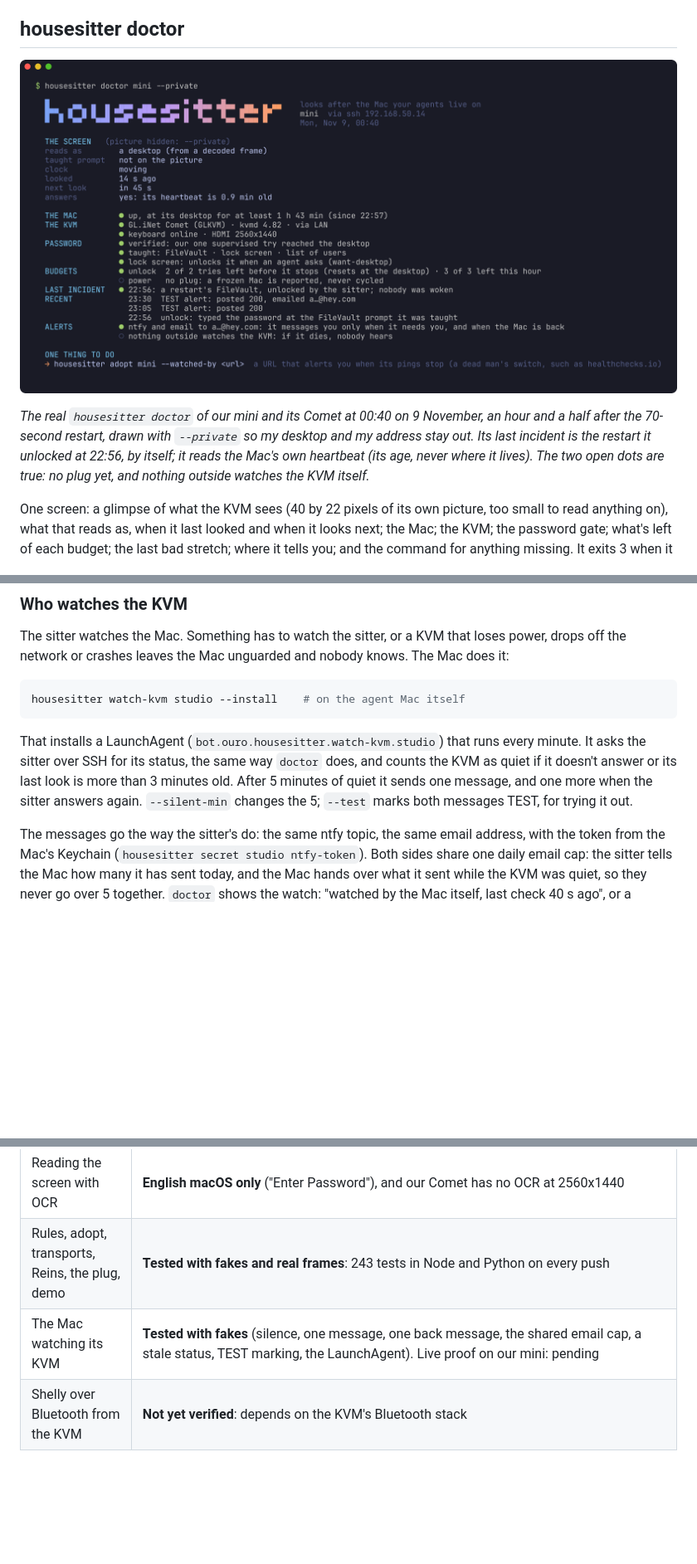
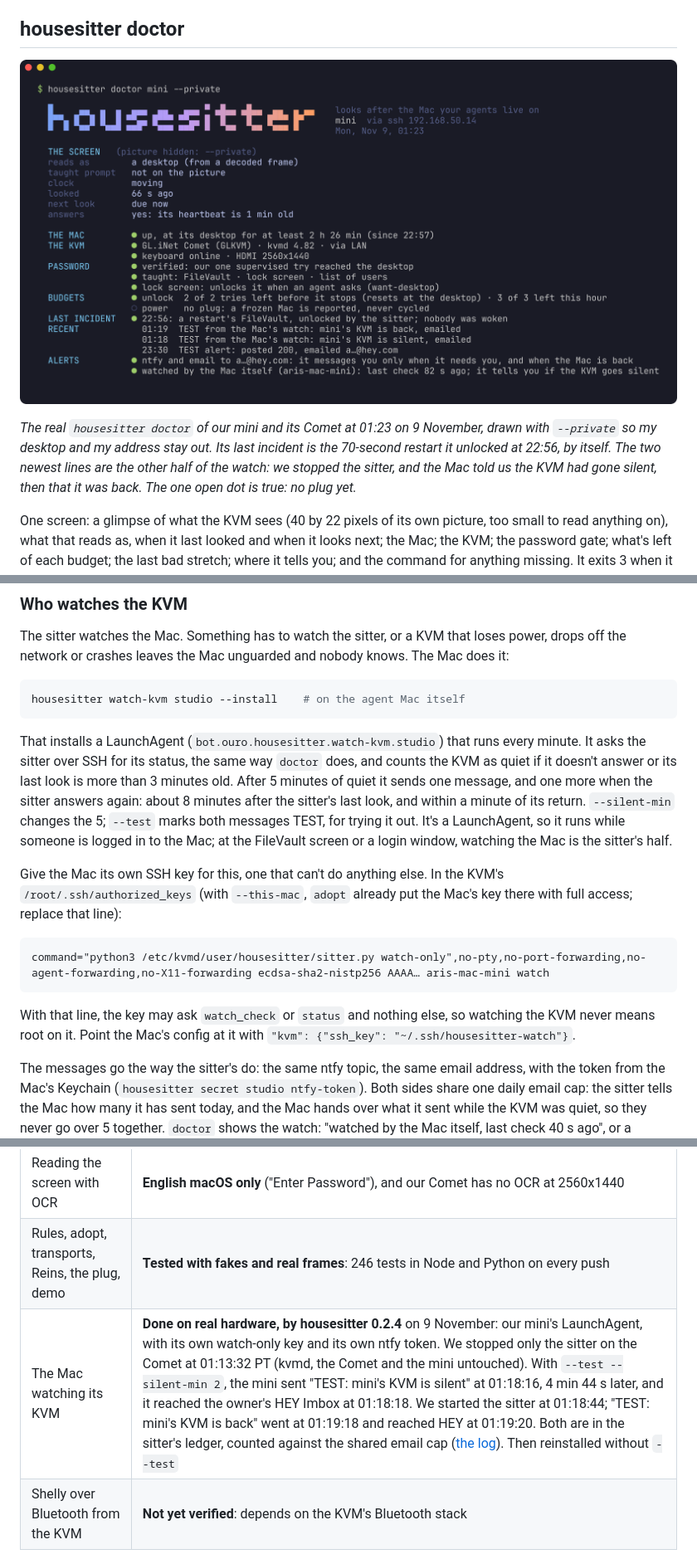
Before and after one commit to ourostack/housesitter, a Markdown page: README.md, 3 parts joined by grey strips. Shown at 83% size. Rendered like a GitHub page; pictures changed too: docs/img/doctor.png; blank space fills up the shorter version.

Commit message:
watch-kvm, proven live: a watch-only key, a node path that survives brew, the proof on the surfaces (0.2.5)

````diff
--- a/README.md
+++ b/README.md
@@ -35,9 +35,9 @@ So housesitter types only where it sees the password prompt on its own picture,
 
 ## housesitter doctor
 
-<p align="center"><img src="docs/img/doctor.png" alt="housesitter doctor mini --private, a real run at 00:40 on 9 November against our mini and its Comet, with the gradient pixel wordmark. The picture is hidden; it reads as a desktop from a decoded frame, the taught prompt not on the picture, the clock moving, and it answers: the Mac's own heartbeat is 0.9 minutes old. The Mac is up at its desktop, for at least 1 hour 43 minutes (since 22:57). The KVM is a GL.iNet Comet on kvmd 4.82 over the LAN, keyboard online, HDMI 2560 by 1440. The password is verified; it has been taught FileVault, the lock screen and the list of users; the lock screen is unlocked when an agent asks. Budgets: 2 of 2 tries left before it stops, 3 of 3 this hour; no plug, so a frozen Mac is reported, never cycled. Last incident 22:56: a restart's FileVault, unlocked by the sitter, nobody woken. Recent, newest first: 23:30, a TEST alert, posted and emailed; 23:05, a TEST alert; 22:56, the FileVault unlock of the hands-off restart. Alerts go to ntfy and by email, the address shortened to its first letter; nothing outside watches the KVM itself, an open dot. One thing to do: add a dead man's switch for the KVM." width="100%"></p>
+<p align="center"><img src="docs/img/doctor.png" alt="housesitter doctor mini --private, a real run at 01:23 on 9 November against our mini and its Comet, with the gradient pixel wordmark. The picture is hidden; it reads as a desktop from a decoded frame, the taught prompt not on the picture, the clock moving, looked 66 seconds ago, and it answers: the Mac's own heartbeat is 1 minute old. The Mac is up at its desktop for at least 2 hours 26 minutes (since 22:57). The KVM is a GL.iNet Comet on kvmd 4.82 over the LAN, keyboard online, HDMI 2560 by 1440. The password is verified; it has been taught FileVault, the lock screen and the list of users; the lock screen is unlocked when an agent asks. Budgets: 2 of 2 tries left before it stops, 3 of 3 this hour; no plug, so a frozen Mac is reported, never cycled, an open dot. Last incident 22:56: a restart's FileVault, unlocked by the sitter, nobody woken. Recent, newest first: 01:19, TEST from the Mac's watch: mini's KVM is back, emailed; 01:18, TEST from the Mac's watch: mini's KVM is silent, emailed; 23:30, a TEST alert, posted and emailed. Alerts go to ntfy and by email, the address shortened to its first letter; and the KVM is watched by the Mac itself, aris-mac-mini, last check 82 seconds ago." width="100%"></p>
 
-*The real `housesitter doctor` of our mini and its Comet at 00:40 on 9 November, an hour and a half after the 70-second restart, drawn with `--private` so my desktop and my address stay out. Its last incident is the restart it unlocked at 22:56, by itself; it reads the Mac's own heartbeat (its age, never where it lives). The two open dots are true: no plug yet, and nothing outside watches the KVM itself.*
+*The real `housesitter doctor` of our mini and its Comet at 01:23 on 9 November, drawn with `--private` so my desktop and my address stay out. Its last incident is the 70-second restart it unlocked at 22:56, by itself. The two newest lines are the other half of the watch: we stopped the sitter, and the Mac told us the KVM had gone silent, then that it was back. The one open dot is true: no plug yet.*
 
 One screen: a glimpse of what the KVM sees (40 by 22 pixels of its own picture, too small to read anything on), what that reads as, when it last looked and when it looks next; the Mac; the KVM; the password gate; what's left of each budget; the last bad stretch; where it tells you; and the command for anything missing. It exits 3 when it can't reach the KVM or the sitter.
 
@@ -199,7 +199,15 @@ The sitter watches the Mac. Something has to watch the sitter, or a KVM that los
 housesitter watch-kvm studio --install    # on the agent Mac itself
 ```
 
-That installs a LaunchAgent (`bot.ouro.housesitter.watch-kvm.studio`) that runs every minute. It asks the sitter over SSH for its status, the same way `doctor` does, and counts the KVM as quiet if it doesn't answer or its last look is more than 3 minutes old. After 5 minutes of quiet it sends one message, and one more when the sitter answers again. `--silent-min` changes the 5; `--test` marks both messages TEST, for trying it out.
+That installs a LaunchAgent (`bot.ouro.housesitter.watch-kvm.studio`) that runs every minute. It asks the sitter over SSH for its status, the same way `doctor` does, and counts the KVM as quiet if it doesn't answer or its last look is more than 3 minutes old. After 5 minutes of quiet it sends one message, and one more when the sitter answers again: about 8 minutes after the sitter's last look, and within a minute of its return. `--silent-min` changes the 5; `--test` marks both messages TEST, for trying it out. It's a LaunchAgent, so it runs while someone is logged in to the Mac; at the FileVault screen or a login window, watching the Mac is the sitter's half.
+
+Give the Mac its own SSH key for this, one that can't do anything else. In the KVM's `/root/.ssh/authorized_keys` (with `--this-mac`, `adopt` already put the Mac's key there with full access; replace that line):
+
+```
+command="python3 /etc/kvmd/user/housesitter/sitter.py watch-only",no-pty,no-port-forwarding,no-agent-forwarding,no-X11-forwarding ecdsa-sha2-nistp256 AAAA… aris-mac-mini watch
+```
+
+With that line, the key may ask `watch_check` or `status` and nothing else, so watching the KVM never means root on it. Point the Mac's config at it with `"kvm": {"ssh_key": "~/.ssh/housesitter-watch"}`.
 
 The messages go the way the sitter's do: the same ntfy topic, the same email address, with the token from the Mac's Keychain (`housesitter secret studio ntfy-token`). Both sides share one daily email cap: the sitter tells the Mac how many it has sent today, and the Mac hands over what it sent while the KVM was quiet, so they never go over 5 together. `doctor` shows the watch: "watched by the Mac itself, last check 40 s ago", or a warning when the Mac's checks stop. `--status` prints what the Mac last saw, `--uninstall` stops it, and its log is `~/Library/Logs/housesitter-watch-studio.log`.
 
@@ -231,8 +239,8 @@ housesitter is experimental (0.2). Honest status, as of 9 November 2026. "Our wa
 | A macOS update | **Not yet tried.** An update can restart more than once; each restart is its own boot with its own two tries, and all of them share three unlocks an hour |
 | A Mac with other displays | **It types only when the prompt is on the KVM's picture.** Our mini has three displays; the KVM now mirrors the main one, so the prompt is on its picture. Without that, blind unlock is unsupported: it tells you instead |
 | Reading the screen with OCR | **English macOS only** ("Enter Password"), and our Comet has no OCR at 2560x1440 |
-| Rules, adopt, transports, Reins, the plug, demo | **Tested with fakes and real frames**: 243 tests in Node and Python on every push |
-| The Mac watching its KVM | **Tested with fakes** (silence, one message, one back message, the shared email cap, a stale status, TEST marking, the LaunchAgent). Live proof on our mini: pending |
+| Rules, adopt, transports, Reins, the plug, demo | **Tested with fakes and real frames**: 246 tests in Node and Python on every push |
+| The Mac watching its KVM | **Done on real hardware, by housesitter 0.2.4** on 9 November: our mini's LaunchAgent, with its own watch-only key and its own ntfy token. We stopped only the sitter on the Comet at 01:13:32 PT (kvmd, the Comet and the mini untouched). With `--test --silent-min 2`, the mini sent "TEST: mini's KVM is silent" at 01:18:16, 4 min 44 s later, and it reached the owner's HEY Imbox at 01:18:18. We started the sitter at 01:18:44; "TEST: mini's KVM is back" went at 01:19:18 and reached HEY at 01:19:20. Both are in the sitter's ledger, counted against the shared email cap ([the log](https://github.com/ourostack/housesitter/blob/proof/2026-11-09-hardware/docs/proof/2026-11-09-v0.2/watch-kvm-024.txt)). Then reinstalled without `--test` |
 | Shelly over Bluetooth from the KVM | **Not yet verified**: depends on the KVM's Bluetooth stack |
 
 ## Friends and prior art
````
Also changed, not shown: docs/security.md (+1 -1 lines), 8 other files.
